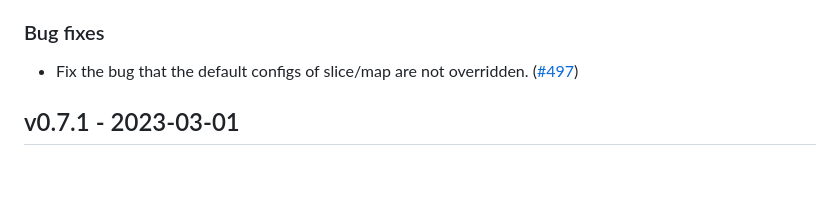
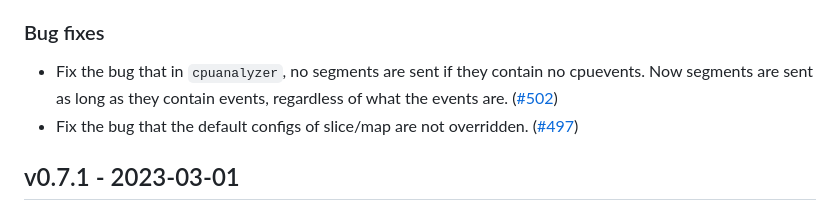
Before and after one commit to KindlingProject/kindling, a Markdown page: CHANGELOG.md, the part around the change. Rendered like a GitHub page; blank space fills up the shorter version.

Commit message:
Update CHANGELOG.md
Signed-off-by: Daxin Wang <daxinwang@harmonycloud.cn>

```diff
--- a/CHANGELOG.md
+++ b/CHANGELOG.md
@@ -11,6 +11,7 @@
 - Add an option `enable_fetch_replicaset` to control whether to fetch ReplicaSet metadata. The default value is false which aims to release pressure on Kubernetes API server. ([#492](https://github.com/KindlingProject/kindling/pull/492))
 
 ### Bug fixes
+- Fix the bug that in `cpuanalyzer`, no segments are sent if they contain no cpuevents. Now segments are sent as long as they contain events, regardless of what the events are. ([#502](https://github.com/KindlingProject/kindling/pull/502))
 - Fix the bug that the default configs of slice/map are not overridden. ([#497](https://github.com/KindlingProject/kindling/pull/497))
 
 ## v0.7.1 - 2023-03-01
```
